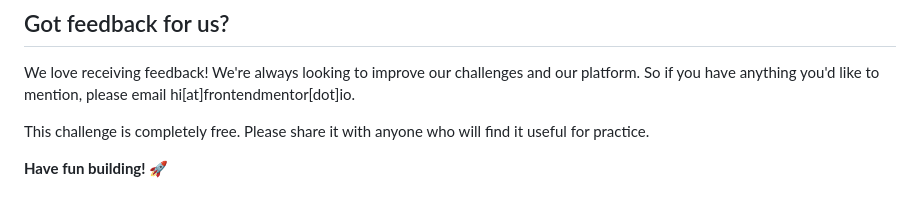
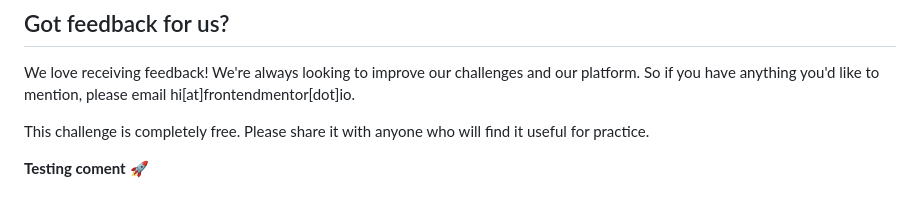
Before and after one commit to kariz-dev/fm-huddle-landing-page-with-single-introductory-section, a Markdown page: README.md, the part around the change. GitHub-like rendering.

Commit message:
fix(readme): edit content

```diff
--- a/README.md
+++ b/README.md
@@ -89,4 +89,4 @@ We love receiving feedback! We're always looking to improve our challenges and o
 
 This challenge is completely free. Please share it with anyone who will find it useful for practice.
 
-**Have fun building!** 🚀
+**Testing coment** 🚀
```
